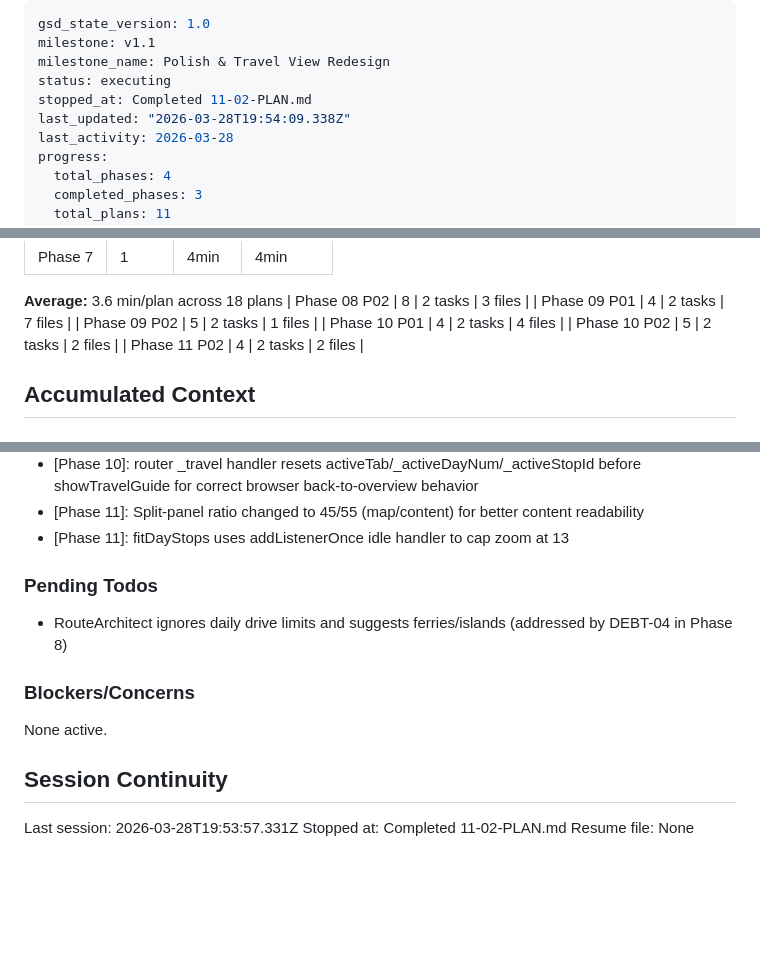
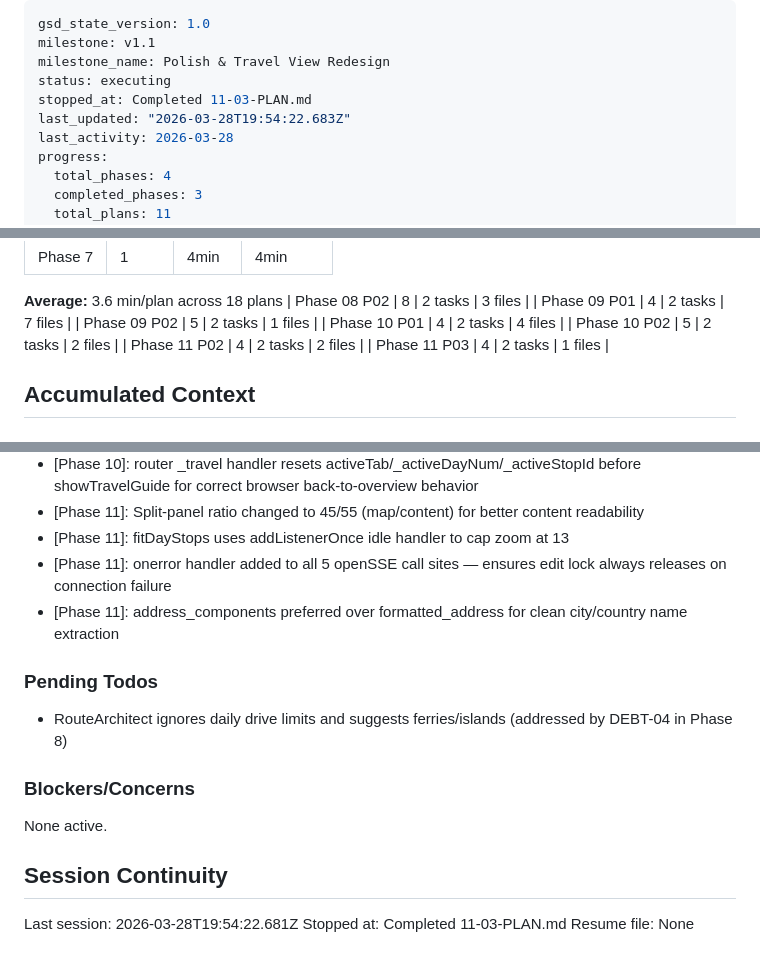
Before and after one commit to stefanschaedeli/DetourAI, a Markdown page: .planning/STATE.md, 3 parts joined by grey strips. GitHub-like rendering; blank space fills up the shorter version.

Commit message:
docs(11-03): SUMMARY.md, STATE.md und ROADMAP.md aktualisiert

```diff
--- a/.planning/STATE.md
+++ b/.planning/STATE.md
@@ -3,8 +3,8 @@ gsd_state_version: 1.0
 milestone: v1.1
 milestone_name: Polish & Travel View Redesign
 status: executing
-stopped_at: Completed 11-02-PLAN.md
-last_updated: "2026-03-28T19:54:09.338Z"
+stopped_at: Completed 11-03-PLAN.md
+last_updated: "2026-03-28T19:54:22.683Z"
 last_activity: 2026-03-28
 progress:
   total_phases: 4
@@ -53,6 +53,7 @@ Progress: [░░░░░░░░░░] 0%
 | Phase 10 P01 | 4 | 2 tasks | 4 files |
 | Phase 10 P02 | 5 | 2 tasks | 2 files |
 | Phase 11 P02 | 4 | 2 tasks | 2 files |
+| Phase 11 P03 | 4 | 2 tasks | 1 files |
 
 ## Accumulated Context
 
@@ -74,6 +75,8 @@ All v1.0 decisions archived in PROJECT.md Key Decisions table and milestones/v1.
 - [Phase 10]: router _travel handler resets activeTab/_activeDayNum/_activeStopId before showTravelGuide for correct browser back-to-overview behavior
 - [Phase 11]: Split-panel ratio changed to 45/55 (map/content) for better content readability
 - [Phase 11]: fitDayStops uses addListenerOnce idle handler to cap zoom at 13
+- [Phase 11]: onerror handler added to all 5 openSSE call sites — ensures edit lock always releases on connection failure
+- [Phase 11]: address_components preferred over formatted_address for clean city/country name extraction
 
 ### Pending Todos
 
@@ -85,6 +88,6 @@ None active.
 
 ## Session Continuity
 
-Last session: 2026-03-28T19:53:57.331Z
-Stopped at: Completed 11-02-PLAN.md
+Last session: 2026-03-28T19:54:22.681Z
+Stopped at: Completed 11-03-PLAN.md
 Resume file: None
```
Also changed, not shown: 1 other file.
